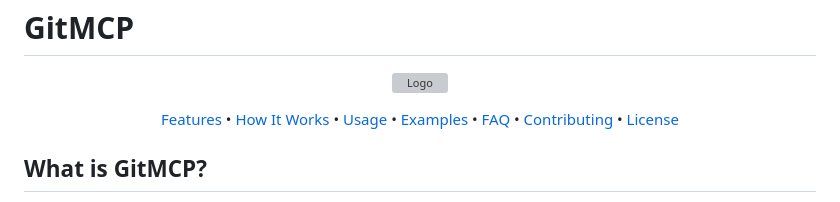
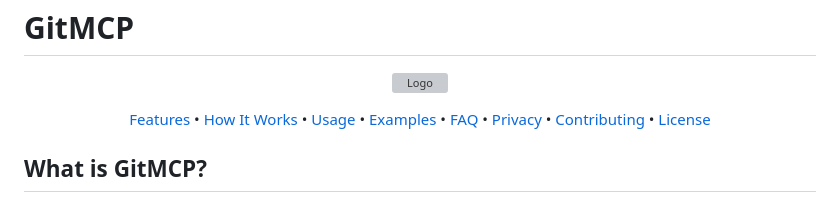
Before and after one commit to sfdxb7/gitmcp-copier, a Markdown page: README.md, the part around the change. Drawn GitHub-style; grey boxes are pictures that could not be loaded.

```diff
--- a/README.md
+++ b/README.md
@@ -14,6 +14,7 @@
   <a href="#usage">Usage</a> •
   <a href="#examples">Examples</a> •
   <a href="#faq">FAQ</a> •
+  <a href="#privacy">Privacy</a> •
   <a href="#contributing">Contributing</a> •
   <a href="#license">License</a>
 </p>
```
